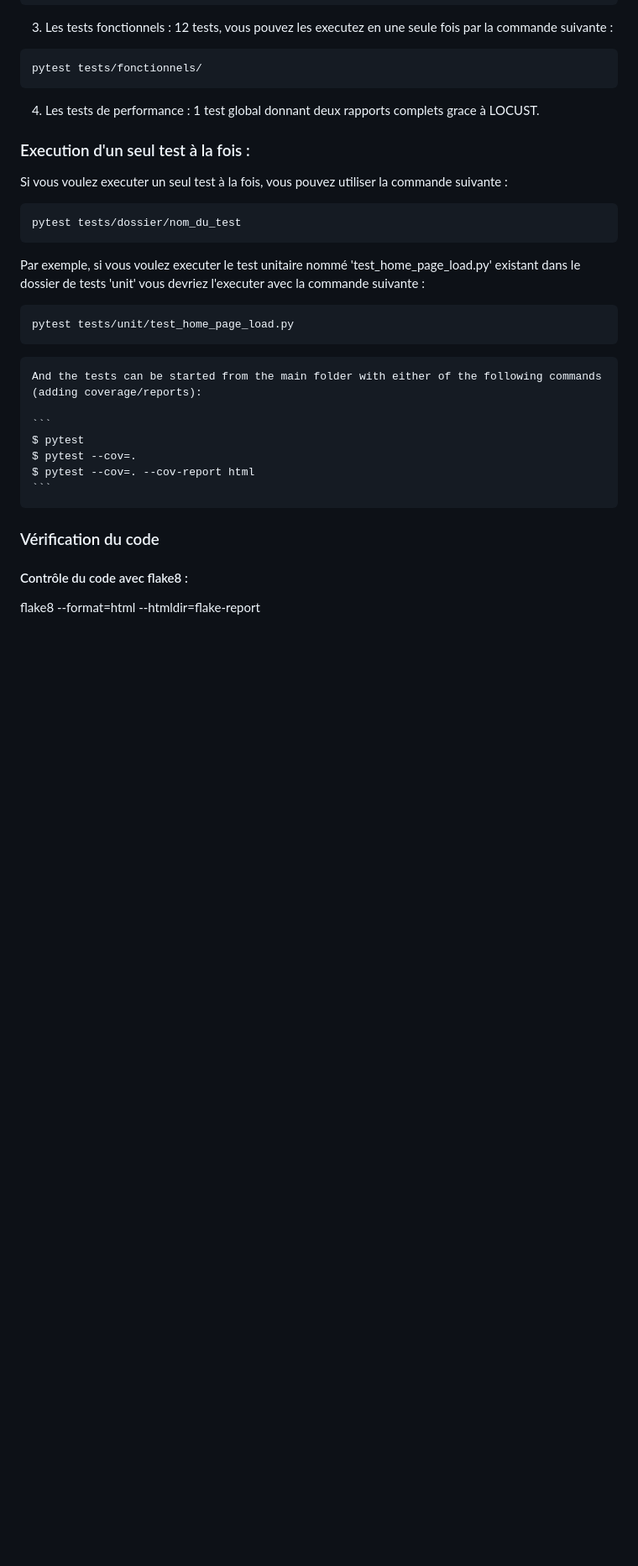
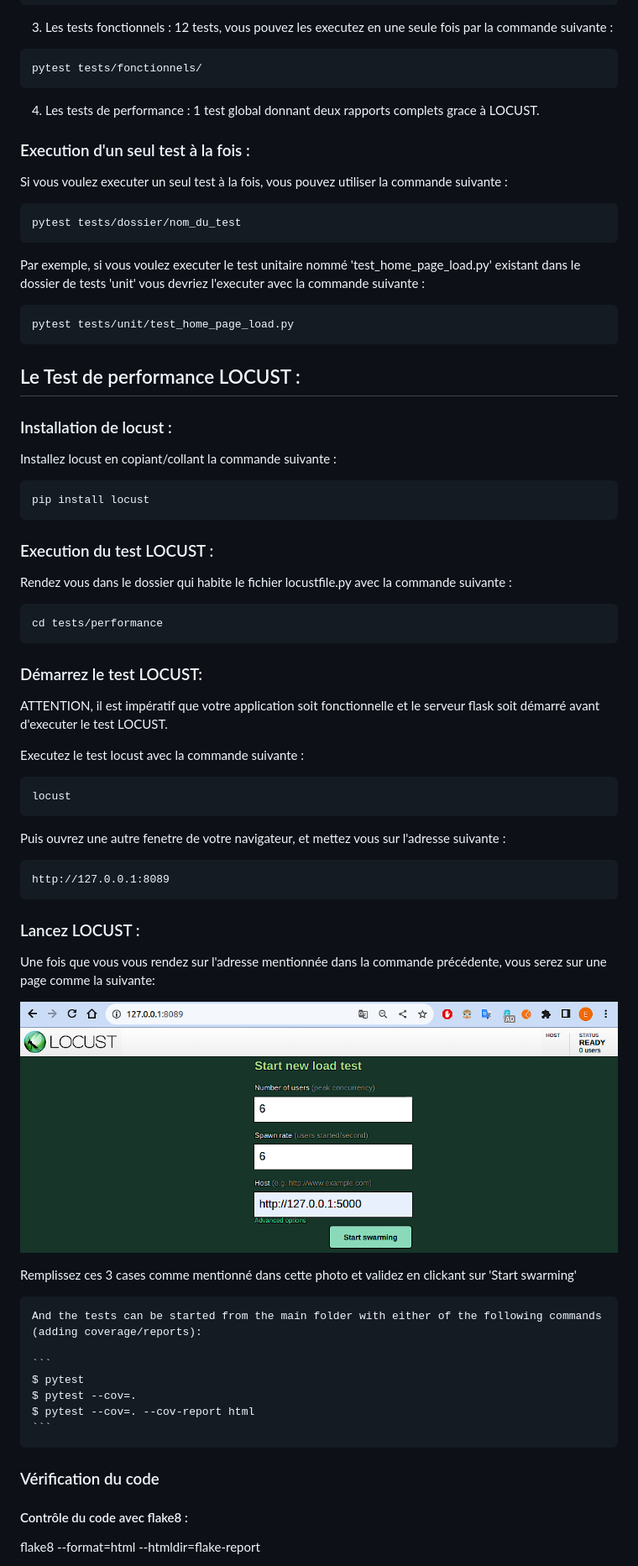
Before and after one commit to waleedos/2023_P11_Ameliorer-app-Web_Python-par-des-tests-et-du-d-bogage_GUDLFT, a Markdown page: README.md, the part around the change printed below. Shown: that part at 84% size. GitHub-like rendering; pictures changed too: docs/photos/locust.png (added); blank space fills up the shorter version.

Commit message:
Ajout de LOCUST dans README.md

````diff
--- a/README.md
+++ b/README.md
@@ -198,6 +208,40 @@ vous devriez l'executer avec la commande suivante :
 pytest tests/unit/test_home_page_load.py
 ```
 
+## Le Test de performance LOCUST :
+
+### Installation de locust :
+Installez locust en copiant/collant la commande suivante :
+```
+pip install locust
+```
+
+### Execution du test LOCUST :
+Rendez vous dans le dossier qui habite le fichier locustfile.py avec la commande suivante :
+```
+cd tests/performance
+```
+
+### Démarrez le test LOCUST:
+ATTENTION,  il est impératif que votre application soit fonctionnelle et le serveur flask soit démarré
+avant d'executer le test LOCUST.
+
+Executez le test locust avec la commande suivante :
+```
+locust
+```
+Puis ouvrez une autre fenetre de votre navigateur, et mettez vous sur l'adresse suivante :
+```
+http://127.0.0.1:8089
+```
+
+### Lancez LOCUST :
+Une fois que vous vous rendez sur l'adresse mentionnée dans la commande précédente, vous serez sur une page comme la suivante:
+
+![LOCUST](https://github.com/waleedos/2023_P11_Ameliorer-app-Web_Python-par-des-tests-et-du-d-bogage_GUDLFT/blob/QA/docs/photos/locust.png)
+
+Remplissez ces 3 cases comme mentionné dans cette photo et validez en clickant sur 'Start swarming'
+
 
 
     And the tests can be started from the main folder with either of the following commands (adding coverage/reports):
````
Also changed, not shown: other parts of README.md (+20 -10 lines), docs/photos/demarrage-locust.png (added), docs/photos/logo-entete.png (renamed from docs/Logos-Entete/logo-entete.png), docs/photos/rapport-flake8.png (renamed from docs/Logos-Entete/rapport-flake8.png).
